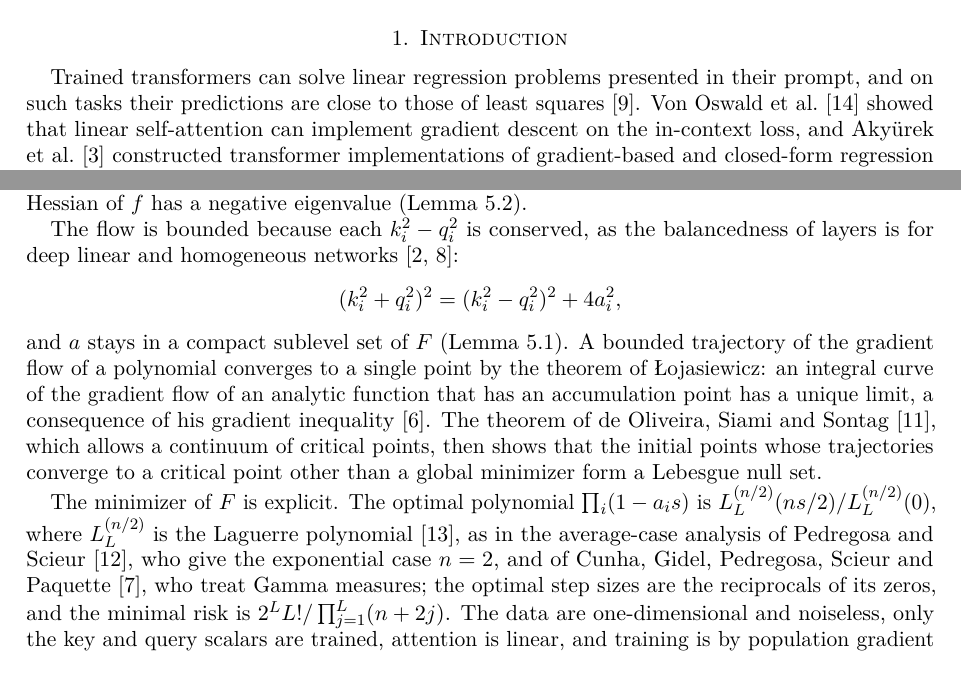
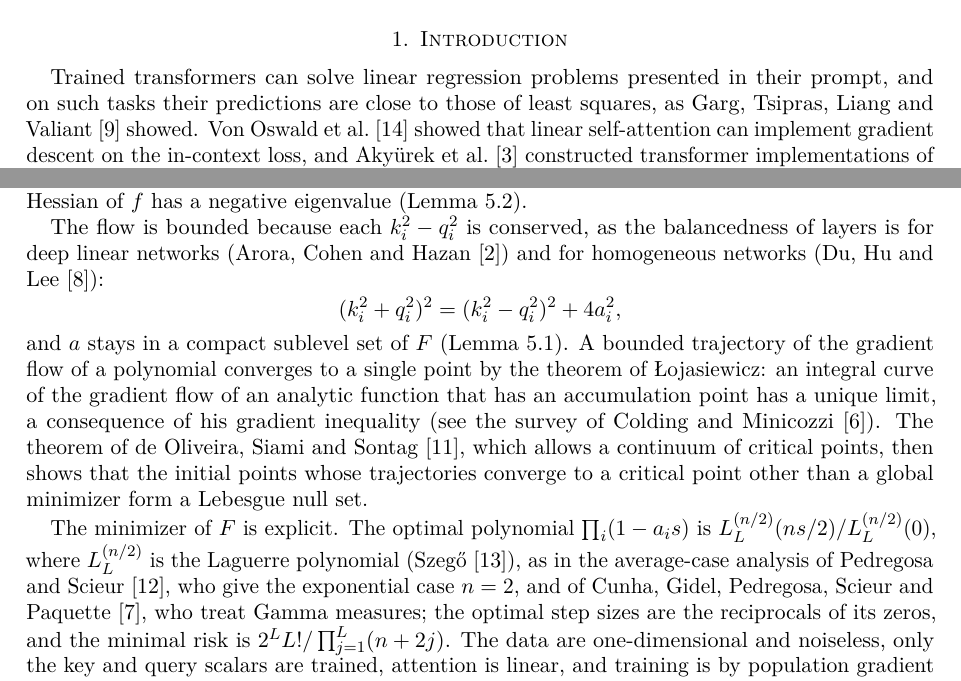
Before and after one commit to yspennstate/factored-scalar-attention-gradient-flow, a LaTeX paper (paper/main.tex): two parts of pages 1 and 2 of 8, joined at a grey line, cut so that both start at the same text. Compiled offline with pdfLaTeX.

Commit message:
Name the cited authors in the introduction

```diff
--- a/paper/main.tex
+++ b/paper/main.tex
@@ -34,7 +34,7 @@ We study in-context learning of scalar linear regression by $L$ untied linear-at
 \maketitle
 
 \section{Introduction}\label{sec:intro}
-Trained transformers can solve linear regression problems presented in their prompt, and on such tasks their predictions are close to those of least squares~\cite{Garg}. Von Oswald et al.~\cite{vonOswald} showed that linear self-attention can implement gradient descent on the in-context loss, and Aky\"urek et al.~\cite{Akyurek} constructed transformer implementations of gradient-based and closed-form regression algorithms; both works also compared trained models with these constructions. Ahn, Cheng, Daneshmand and Sra~\cite{Ahn} described the loss landscape of linear transformers on random linear regression: for one layer the global minimum is one step of preconditioned gradient descent, and for a network of depth $L$, that is with $L$ attention layers, certain critical points correspond to $L$ such steps. Zhang, Frei and Bartlett~\cite{ZFB} proved that gradient flow on a single linear self-attention layer, from a suitable random initialization, converges to a global minimizer. Bordelon, Letey and Pehlevan~\cite{BLP} studied the dynamics of untied linear-attention layers in a high-dimensional limit, from equal isotropic or balanced small initializations; Theorem~\ref{thm:main} below holds at every finite prompt length, for scalar data, from almost every initialization.
+Trained transformers can solve linear regression problems presented in their prompt, and on such tasks their predictions are close to those of least squares, as Garg, Tsipras, Liang and Valiant~\cite{Garg} showed. Von Oswald et al.~\cite{vonOswald} showed that linear self-attention can implement gradient descent on the in-context loss, and Aky\"urek et al.~\cite{Akyurek} constructed transformer implementations of gradient-based and closed-form regression algorithms; both works also compared trained models with these constructions. Ahn, Cheng, Daneshmand and Sra~\cite{Ahn} described the loss landscape of linear transformers on random linear regression: for one layer the global minimum is one step of preconditioned gradient descent, and for a network of depth $L$, that is with $L$ attention layers, certain critical points correspond to $L$ such steps. Zhang, Frei and Bartlett~\cite{ZFB} proved that gradient flow on a single linear self-attention layer, from a suitable random initialization, converges to a global minimizer. Bordelon, Letey and Pehlevan~\cite{BLP} studied the dynamics of untied linear-attention layers in a high-dimensional limit, from equal isotropic or balanced small initializations; Theorem~\ref{thm:main} below holds at every finite prompt length, for scalar data, from almost every initialization.
 
 For looped layers, which share one set of weights, Gatmiry, Saunshi, Reddi, Jegelka and Kumar~\cite{Gatmiry} prove that gradient flow converges and that its limit performs multi-step preconditioned gradient descent; their proof rests on a gradient dominance condition for the looped risk. We consider $L$ untied layers, that is, layers with separate weights, and scalar data. Layer $i$ has a key scalar $k_i$ and a query scalar $q_i$, called the factors, and the value map and the mask are fixed as in~\cite{Gatmiry}. Write $\theta=(k_1,q_1,\dots,k_L,q_L)$, let $n$ be the prompt length, and let $S$ be the empirical second moment of the prompt. The network output is the result of $L$ gradient descent steps on the prompt loss with step sizes $a_i=k_iq_i$, and the risk is
 \[
@@ -48,13 +48,13 @@ F\bigl(a+t(\delta_i-\delta_j)\bigr)-F(a)=-2t^2\,\EE\bigl[S^2(1-\gamma S)^2R(S)^2
 \]
 so the Hessian of $F$ is negative in the direction $\delta_i-\delta_j$ (Lemma~\ref{lem:Fland}). A critical point of $f$ that is not a global minimizer has two equal step sizes or a layer with $k_i=q_i=0$, and in both cases the Hessian of $f$ has a negative eigenvalue (Lemma~\ref{lem:saddle}).
 
-The flow is bounded because each $k_i^2-q_i^2$ is conserved, as the balancedness of layers is for deep linear and homogeneous networks~\cite{ACH,DHL}:
+The flow is bounded because each $k_i^2-q_i^2$ is conserved, as the balancedness of layers is for deep linear networks (Arora, Cohen and Hazan~\cite{ACH}) and for homogeneous networks (Du, Hu and Lee~\cite{DHL}):
 \[
 (k_i^2+q_i^2)^2=(k_i^2-q_i^2)^2+4a_i^2,
 \]
-and $a$ stays in a compact sublevel set of $F$ (Lemma~\ref{lem:bounded}). A bounded trajectory of the gradient flow of a polynomial converges to a single point by the theorem of \L{}ojasiewicz: an integral curve of the gradient flow of an analytic function that has an accumulation point has a unique limit, a consequence of his gradient inequality~\cite{ColdingMinicozzi}. The theorem of de~Oliveira, Siami and Sontag~\cite{OSS}, which allows a continuum of critical points, then shows that the initial points whose trajectories converge to a critical point other than a global minimizer form a Lebesgue null set.
+and $a$ stays in a compact sublevel set of $F$ (Lemma~\ref{lem:bounded}). A bounded trajectory of the gradient flow of a polynomial converges to a single point by the theorem of \L{}ojasiewicz: an integral curve of the gradient flow of an analytic function that has an accumulation point has a unique limit, a consequence of his gradient inequality (see the survey of Colding and Minicozzi~\cite{ColdingMinicozzi}). The theorem of de~Oliveira, Siami and Sontag~\cite{OSS}, which allows a continuum of critical points, then shows that the initial points whose trajectories converge to a critical point other than a global minimizer form a Lebesgue null set.
 
-The minimizer of $F$ is explicit. The optimal polynomial $\prod_i(1-a_is)$ is $L_L^{(n/2)}(ns/2)/L_L^{(n/2)}(0)$, where $L_L^{(n/2)}$ is the Laguerre polynomial~\cite{Szego}, as in the average-case analysis of Pedregosa and Scieur~\cite{PS}, who give the exponential case $n=2$, and of Cunha, Gidel, Pedregosa, Scieur and Paquette~\cite{CGPSP}, who treat Gamma measures; the optimal step sizes are the reciprocals of its zeros, and the minimal risk is $2^LL!/\prod_{j=1}^{L}(n+2j)$. The data are one-dimensional and noiseless, only the key and query scalars are trained, attention is linear, and training is by population gradient flow. The exponent in the \L{}ojasiewicz inequality is not explicit, and the rate of convergence is open.
+The minimizer of $F$ is explicit. The optimal polynomial $\prod_i(1-a_is)$ is $L_L^{(n/2)}(ns/2)/L_L^{(n/2)}(0)$, where $L_L^{(n/2)}$ is the Laguerre polynomial (Szeg\H{o}~\cite{Szego}), as in the average-case analysis of Pedregosa and Scieur~\cite{PS}, who give the exponential case $n=2$, and of Cunha, Gidel, Pedregosa, Scieur and Paquette~\cite{CGPSP}, who treat Gamma measures; the optimal step sizes are the reciprocals of its zeros, and the minimal risk is $2^LL!/\prod_{j=1}^{L}(n+2j)$. The data are one-dimensional and noiseless, only the key and query scalars are trained, attention is linear, and training is by population gradient flow. The exponent in the \L{}ojasiewicz inequality is not explicit, and the rate of convergence is open.
 
 \section{Setting and main result}\label{sec:setting}
 Fix integers $n,L\ge1$. Let $x_1,\dots,x_n,x_q,w$ be independent standard normal variables and $y_j=wx_j$. Put
```
Also changed, not shown: paper/main.pdf.
